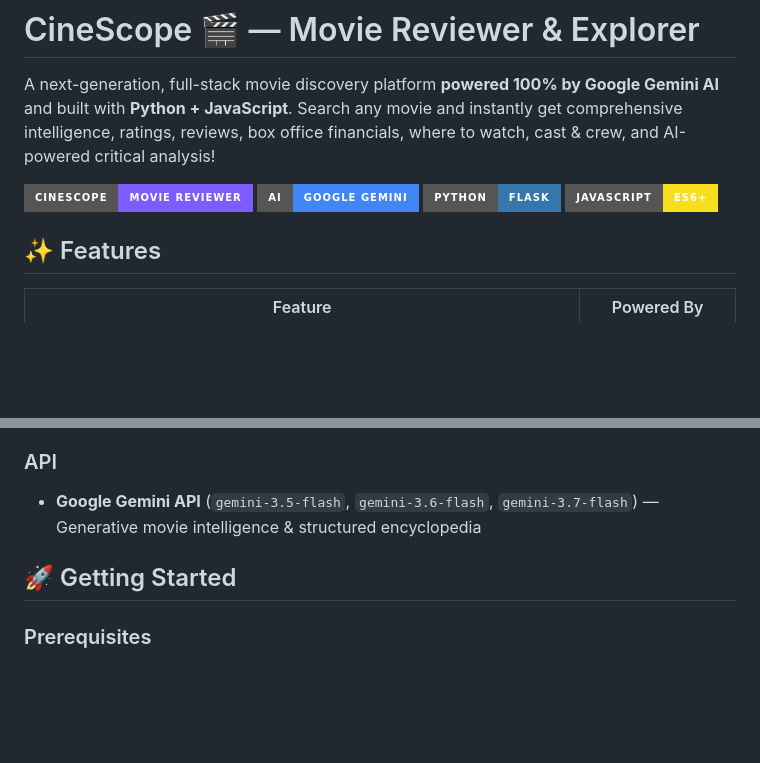
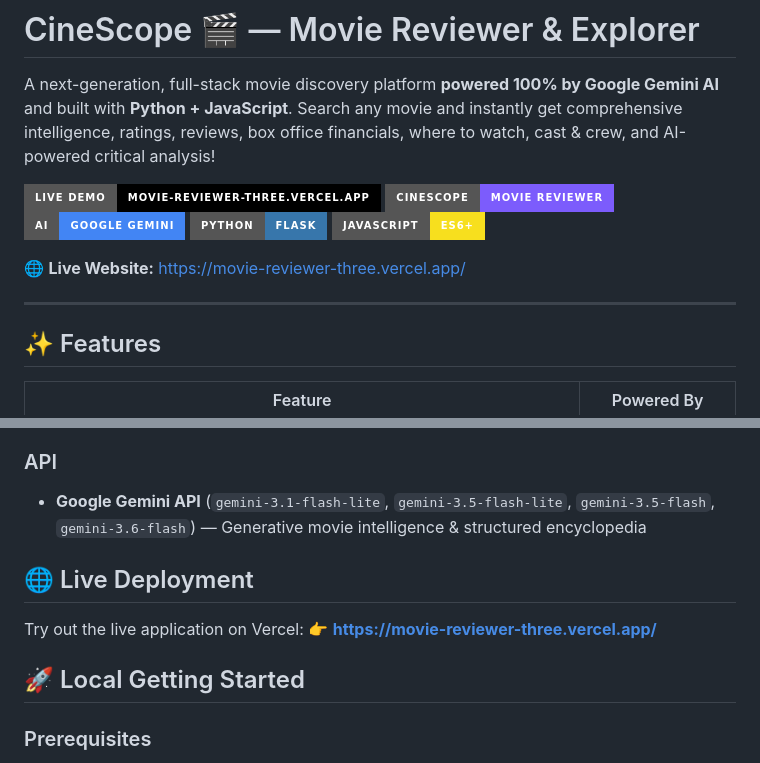
Before and after one commit to WARRIORXR/movie-reviewer, a Markdown page: README.md, 2 parts joined by grey strips. Rendered like a GitHub page; badges without logos; blank space fills up the shorter version.

Commit message:
docs: add live Vercel deployment link to README

```diff
--- a/README.md
+++ b/README.md
@@ -2,10 +2,15 @@
 
 A next-generation, full-stack movie discovery platform **powered 100% by Google Gemini AI** and built with **Python + JavaScript**. Search any movie and instantly get comprehensive intelligence, ratings, reviews, box office financials, where to watch, cast & crew, and AI-powered critical analysis!
 
+[![Live Demo](https://img.shields.io/badge/Live%20Demo-movie--reviewer--three.vercel.app-000000?style=for-the-badge&logo=vercel&logoColor=white)](https://movie-reviewer-three.vercel.app/)
 ![CineScope](https://img.shields.io/badge/CineScope-Movie%20Reviewer-7c5cfc?style=for-the-badge)
 ![Gemini](https://img.shields.io/badge/AI-Google%20Gemini-4285f4?style=for-the-badge&logo=google&logoColor=white)
 ![Python](https://img.shields.io/badge/Python-Flask-3776ab?style=for-the-badge&logo=python&logoColor=white)
 ![JavaScript](https://img.shields.io/badge/JavaScript-ES6+-f7df1e?style=for-the-badge&logo=javascript&logoColor=black)
+
+🌐 **Live Website:** [https://movie-reviewer-three.vercel.app/](https://movie-reviewer-three.vercel.app/)
+
+---
 
 ## ✨ Features
 
@@ -40,9 +45,14 @@ A next-generation, full-stack movie discovery platform **powered 100% by Google
 - **Google Fonts** — Inter, Outfit, JetBrains Mono
 
 ### API
-- **Google Gemini API** (`gemini-3.5-flash`, `gemini-3.6-flash`, `gemini-3.7-flash`) — Generative movie intelligence & structured encyclopedia
+- **Google Gemini API** (`gemini-3.1-flash-lite`, `gemini-3.5-flash-lite`, `gemini-3.5-flash`, `gemini-3.6-flash`) — Generative movie intelligence & structured encyclopedia
 
-## 🚀 Getting Started
+## 🌐 Live Deployment
+
+Try out the live application on Vercel:
+👉 **[https://movie-reviewer-three.vercel.app/](https://movie-reviewer-three.vercel.app/)**
+
+## 🚀 Local Getting Started
 
 ### Prerequisites
 - Python 3.8+
```
